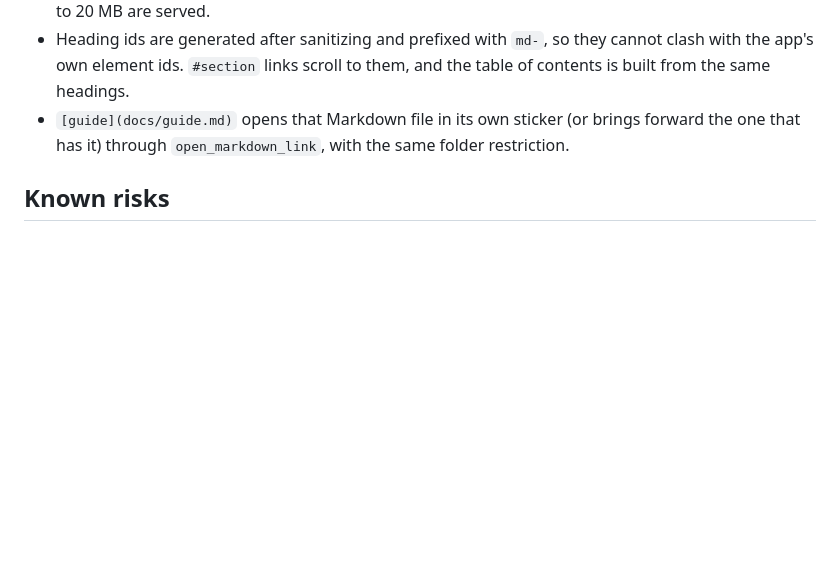
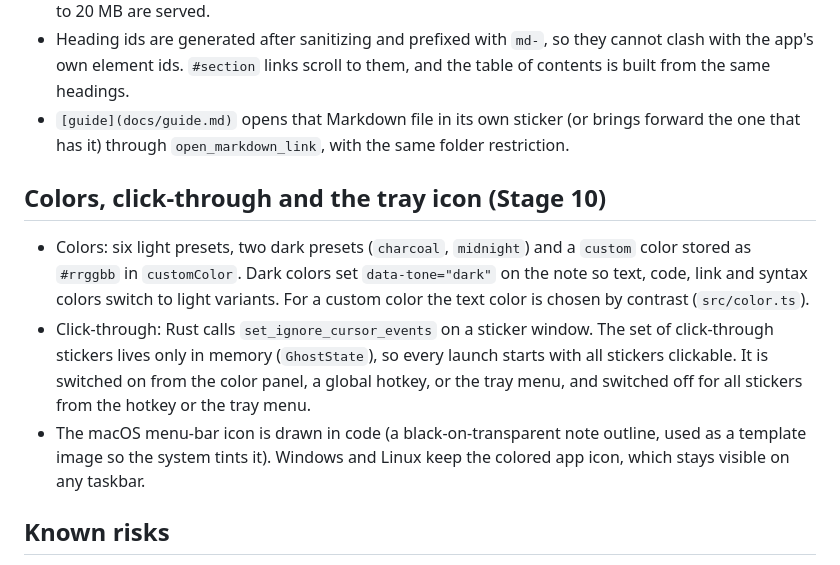
Before and after one commit to allenasat044-prog/Farrey, a Markdown page: docs/ARCHITECTURE.md, the part around the change. GitHub-like rendering; blank space fills up the shorter version.

Commit message:
Stage 10: themes, click-through, tray icon, README screenshots

```diff
--- a/docs/ARCHITECTURE.md
+++ b/docs/ARCHITECTURE.md
@@ -46,6 +46,11 @@
 - Heading ids are generated after sanitizing and prefixed with `md-`, so they cannot clash with the app's own element ids. `#section` links scroll to them, and the table of contents is built from the same headings.
 - `[guide](docs/guide.md)` opens that Markdown file in its own sticker (or brings forward the one that has it) through `open_markdown_link`, with the same folder restriction.
 
+## Colors, click-through and the tray icon (Stage 10)
+- Colors: six light presets, two dark presets (`charcoal`, `midnight`) and a `custom` color stored as `#rrggbb` in `customColor`. Dark colors set `data-tone="dark"` on the note so text, code, link and syntax colors switch to light variants. For a custom color the text color is chosen by contrast (`src/color.ts`).
+- Click-through: Rust calls `set_ignore_cursor_events` on a sticker window. The set of click-through stickers lives only in memory (`GhostState`), so every launch starts with all stickers clickable. It is switched on from the color panel, a global hotkey, or the tray menu, and switched off for all stickers from the hotkey or the tray menu.
+- The macOS menu-bar icon is drawn in code (a black-on-transparent note outline, used as a template image so the system tints it). Windows and Linux keep the colored app icon, which stays visible on any taskbar.
+
 ## Known risks
 
 - Linux transparency and always-on-top vary by desktop and Wayland: test in Stage 4/5.
```
Also changed, not shown: README.md (+26 -0 lines), docs/SHORTCUTS.md (+1 -0 lines), docs/screenshots/hero.png, docs/screenshots/normal-note.png, docs/screenshots/readme-mode.png, docs/screenshots/shade.png (added), 7 other files.
